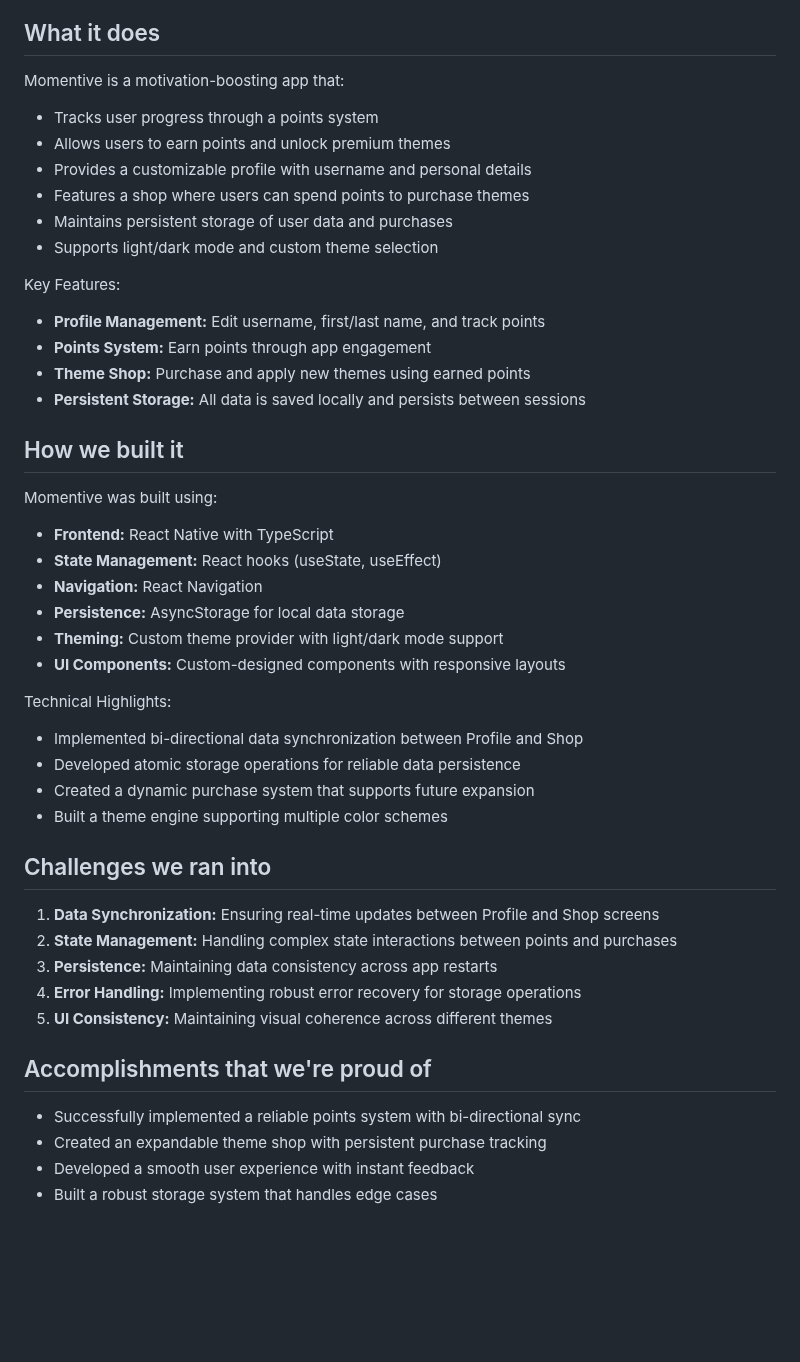
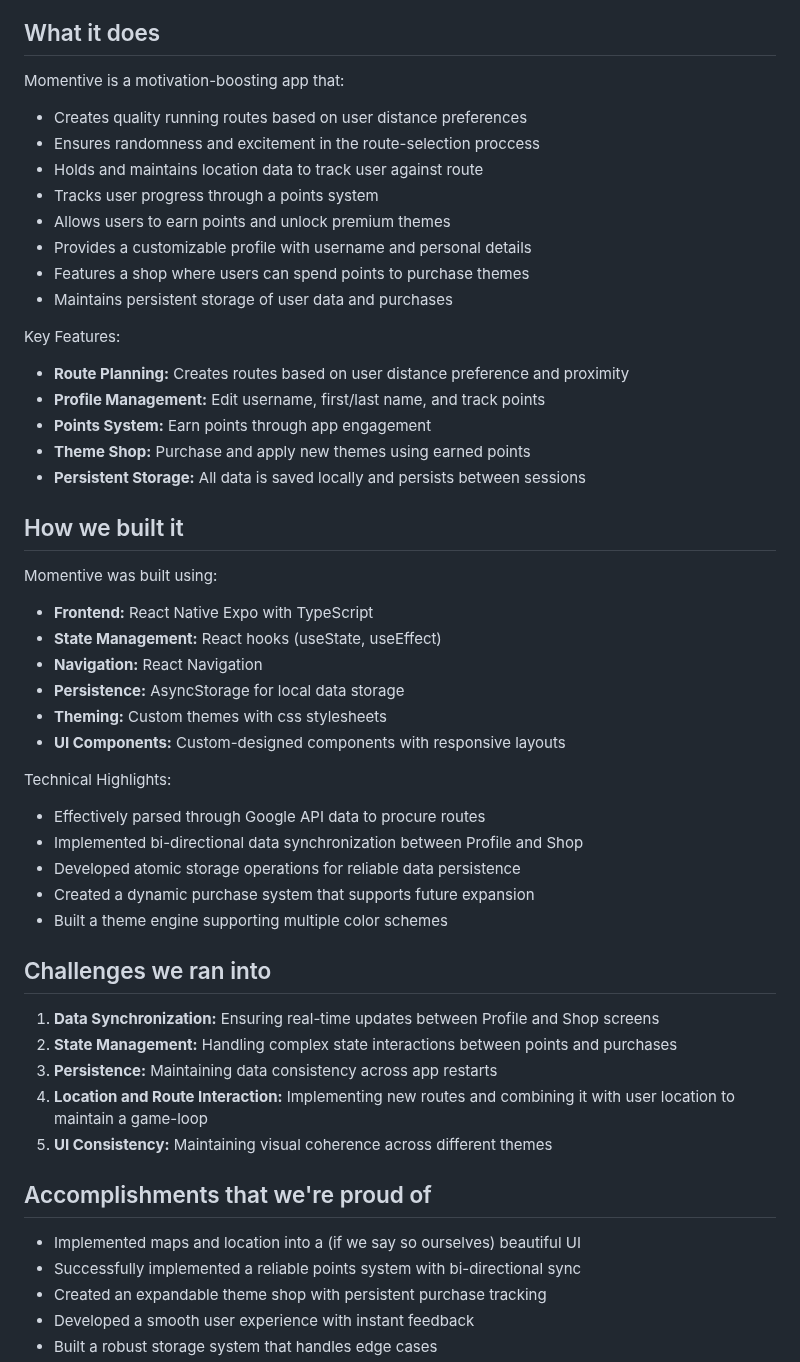
Before and after one commit to RuhaanB6/runner, a Markdown page: README.md, the part around one of its changes. Drawn GitHub-style; blank space fills up the shorter version.

Commit message:
Finalize README.md

```diff
--- a/README.md
+++ b/README.md
@@ -5,14 +5,17 @@ We created Momentive to help users stay motivated through gamification and perso
 
 ## What it does
 Momentive is a motivation-boosting app that:
+- Creates quality running routes based on user distance preferences
+- Ensures randomness and excitement in the route-selection proccess
+- Holds and maintains location data to track user against route
 - Tracks user progress through a points system
 - Allows users to earn points and unlock premium themes
 - Provides a customizable profile with username and personal details
 - Features a shop where users can spend points to purchase themes
 - Maintains persistent storage of user data and purchases
-- Supports light/dark mode and custom theme selection
 
 Key Features:
+- **Route Planning:** Creates routes based on user distance preference and proximity
 - **Profile Management:** Edit username, first/last name, and track points
 - **Points System:** Earn points through app engagement
 - **Theme Shop:** Purchase and apply new themes using earned points
@@ -20,14 +23,15 @@ Key Features:
 
 ## How we built it
 Momentive was built using:
-- **Frontend:** React Native with TypeScript
+- **Frontend:** React Native Expo with TypeScript
 - **State Management:** React hooks (useState, useEffect)
 - **Navigation:** React Navigation
 - **Persistence:** AsyncStorage for local data storage
-- **Theming:** Custom theme provider with light/dark mode support
+- **Theming:** Custom themes with css stylesheets
 - **UI Components:** Custom-designed components with responsive layouts
 
 Technical Highlights:
+- Effectively parsed through Google API data to procure routes
 - Implemented bi-directional data synchronization between Profile and Shop
 - Developed atomic storage operations for reliable data persistence
 - Created a dynamic purchase system that supports future expansion
@@ -37,10 +41,11 @@ Technical Highlights:
 1. **Data Synchronization:** Ensuring real-time updates between Profile and Shop screens
 2. **State Management:** Handling complex state interactions between points and purchases
 3. **Persistence:** Maintaining data consistency across app restarts
-4. **Error Handling:** Implementing robust error recovery for storage operations
+4. **Location and Route Interaction:** Implementing new routes and combining it with user location to maintain a game-loop
 5. **UI Consistency:** Maintaining visual coherence across different themes
 
 ## Accomplishments that we're proud of
+- Implemented maps and location into a (if we say so ourselves) beautiful UI
 - Successfully implemented a reliable points system with bi-directional sync
 - Created an expandable theme shop with persistent purchase tracking
 - Developed a smooth user experience with instant feedback
```
Also changed, not shown: other parts of README.md (+1 -7 lines).
